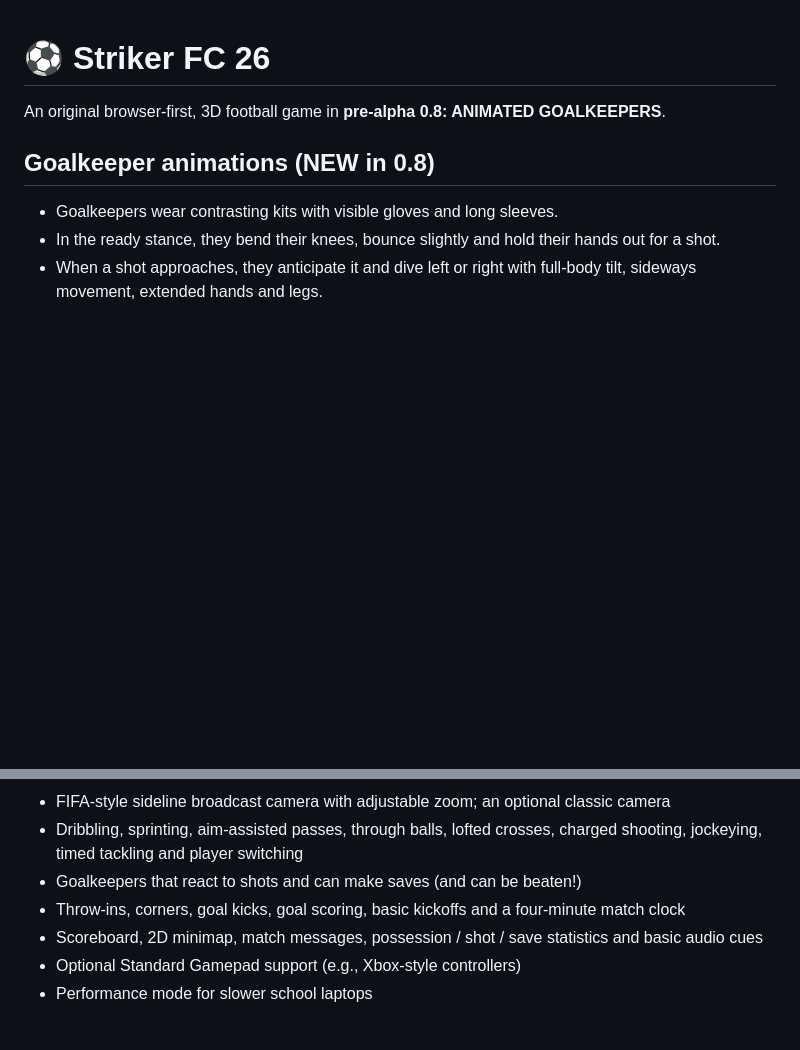
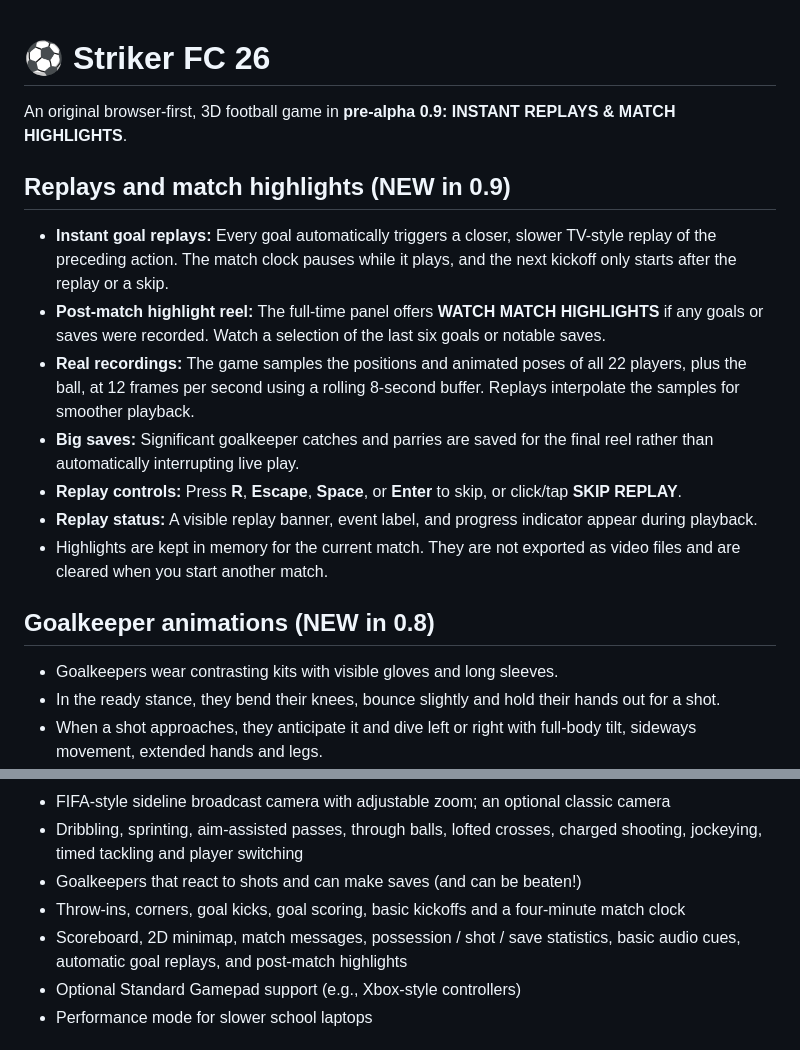
Before and after one commit to jdarkyeka6/StrikerFC26, a Markdown page: README.md, 2 parts joined by grey strips. Drawn GitHub-style; blank space fills up the shorter version.

Commit message:
Document 0.9 automatic goal replays and post-match highlight controls

```diff
--- a/README.md
+++ b/README.md
@@ -1,6 +1,16 @@
 # ⚽ Striker FC 26
 
-An original browser-first, 3D football game in **pre-alpha 0.8: ANIMATED GOALKEEPERS**.
+An original browser-first, 3D football game in **pre-alpha 0.9: INSTANT REPLAYS & MATCH HIGHLIGHTS**.
+
+## Replays and match highlights (NEW in 0.9)
+
+- **Instant goal replays:** Every goal automatically triggers a closer, slower TV-style replay of the preceding action. The match clock pauses while it plays, and the next kickoff only starts after the replay or a skip.
+- **Post-match highlight reel:** The full-time panel offers **WATCH MATCH HIGHLIGHTS** if any goals or saves were recorded. Watch a selection of the last six goals or notable saves.
+- **Real recordings:** The game samples the positions and animated poses of all 22 players, plus the ball, at 12 frames per second using a rolling 8-second buffer. Replays interpolate the samples for smoother playback.
+- **Big saves:** Significant goalkeeper catches and parries are saved for the final reel rather than automatically interrupting live play.
+- **Replay controls:** Press **R**, **Escape**, **Space**, or **Enter** to skip, or click/tap **SKIP REPLAY**.
+- **Replay status:** A visible replay banner, event label, and progress indicator appear during playback.
+- Highlights are kept in memory for the current match. They are not exported as video files and are cleared when you start another match.
 
 ## Goalkeeper animations (NEW in 0.8)
 
@@ -40,7 +50,7 @@ The modes change real AI behaviour (speed, pressers, tackling, decision delay, s
 - Dribbling, sprinting, aim-assisted passes, through balls, lofted crosses, charged shooting, jockeying, timed tackling and player switching
 - Goalkeepers that react to shots and can make saves (and can be beaten!)
 - Throw-ins, corners, goal kicks, goal scoring, basic kickoffs and a four-minute match clock
-- Scoreboard, 2D minimap, match messages, possession / shot / save statistics and basic audio cues
+- Scoreboard, 2D minimap, match messages, possession / shot / save statistics, basic audio cues, automatic goal replays, and post-match highlights
 - Optional Standard Gamepad support (e.g., Xbox-style controllers)
 - Performance mode for slower school laptops
 
```
